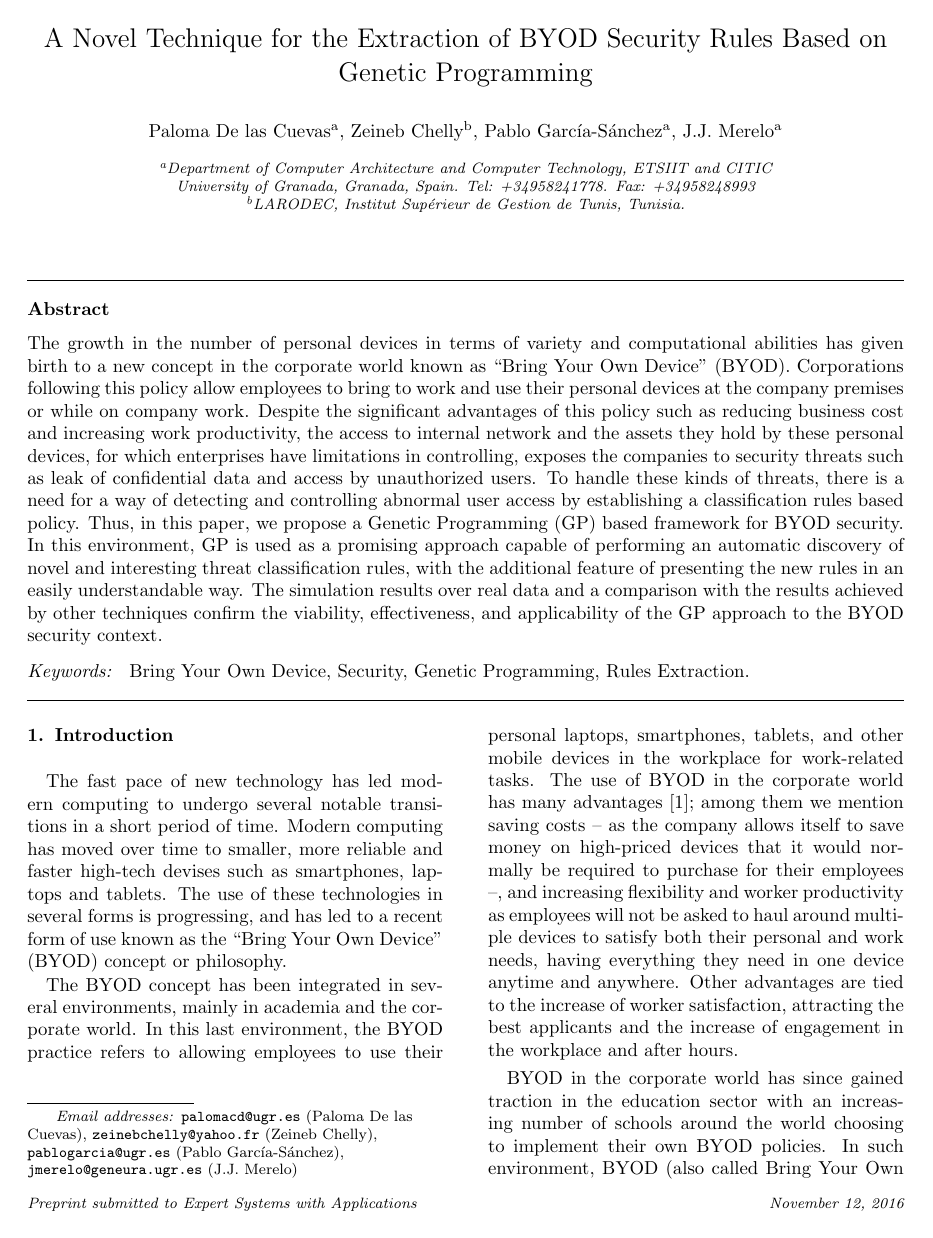
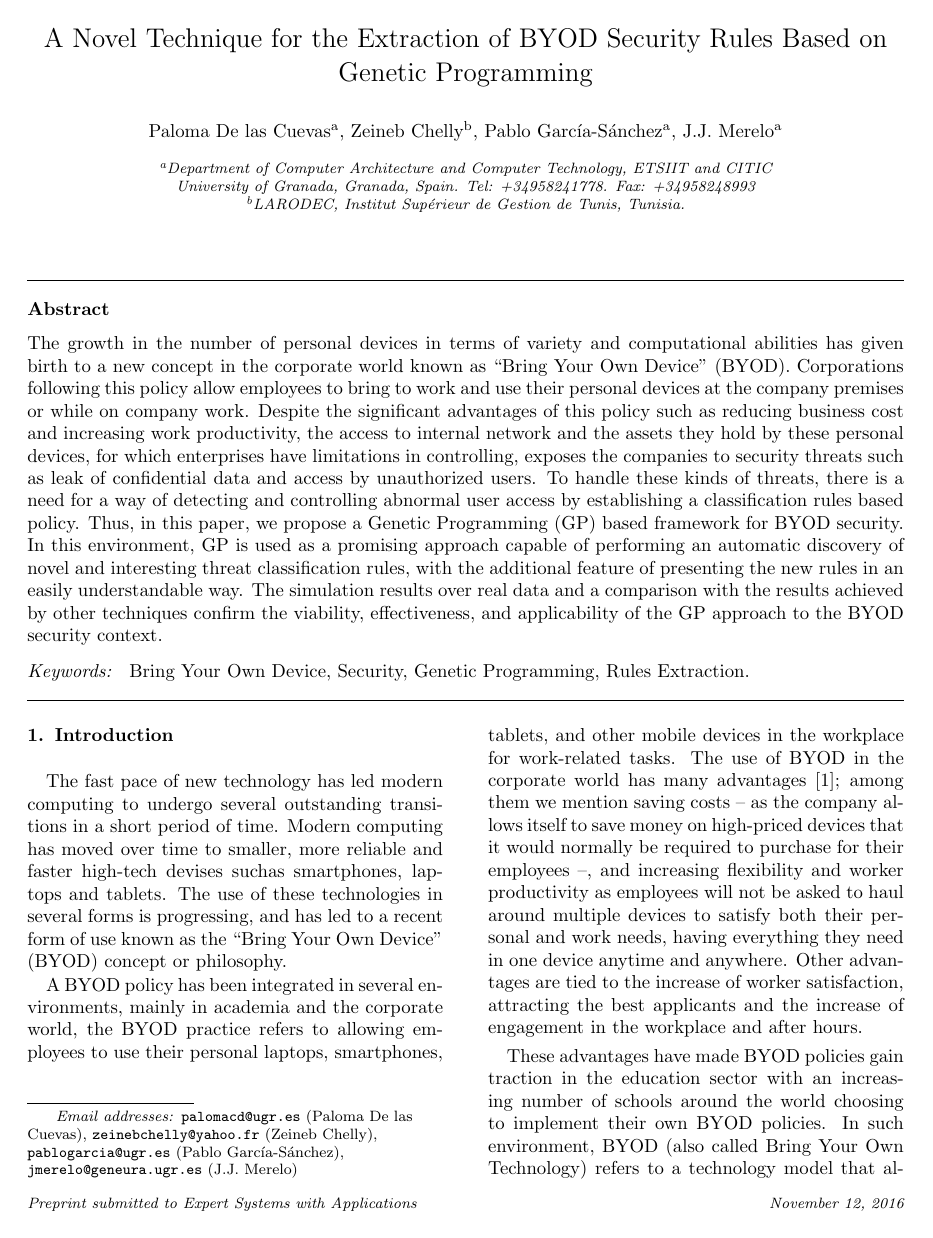
Before and after one commit to geneura-papers/2016-PPSN, a LaTeX paper (GPrules/GPrules.tex): page 1 of 6. Compiled offline with pdfLaTeX.

Commit message:
Revised introduction
It needs improvement mainly on the part devoted to GP, more references and possible elimination of the paragraph where you talk about BYOD in school, which is not well justified within the context of the paper.

```diff
--- a/GPrules/GPrules.tex
+++ b/GPrules/GPrules.tex
@@ -74,14 +74,14 @@ Bring Your Own Device, Security, Genetic Programming, Rules Extraction.
 % BYOD at schools
 % (Zaineb) I added these paragraphs about BYOD in companies and schools
 The fast pace of new technology has led modern computing to undergo
-several notable transitions in a short period of time. Modern computing has moved
-over time to smaller, more reliable and faster high-tech devises such
+several outstanding transitions in a short period of time. Modern computing has moved
+over time to smaller, more reliable and faster high-tech devises such% devises is the British way of writing it? - JJ
 as smartphones, laptops and tablets. The use of these technologies in
 several forms is progressing, and has led to a recent form of use known as
-the ``Bring Your Own Device'' (BYOD) concept or philosophy.
+the ``Bring Your Own Device'' (BYOD) concept or philosophy. % add reference here.
 
-The BYOD concept has been integrated in several environments, mainly in
-academia and the corporate world. In this last environment, the BYOD
+A BYOD policy has been integrated in several environments, mainly in % I'm changing some to policy, which is what it is - JJ
+academia and the corporate world, the BYOD
 practice refers to allowing employees to use their
 personal laptops, smartphones, tablets, and other mobile devices in
 the workplace for work-related tasks. The use of BYOD in the corporate world has many
@@ -94,11 +94,13 @@ work needs, having everything they need in one device anytime and
 anywhere.
 % (Paloma) This sentence was extremely long, sorry that I had to change it :(
 % (Zaineb) Ok :)
-Other advantages are tied to the increase of worker satisfaction,  attracting the best applicants and the increase of engagement in the workplace and after hours.
+Other advantages are tied to the increase of worker satisfaction,  attracting the best applicants and the increase of engagement in the workplace and after hours. % references too - JJ
 
-BYOD in the corporate world has since gained traction in the education
+These advantages have made BYOD policies gain traction in the education
 sector with an increasing number of schools around the world choosing
-to implement their own BYOD policies. In such environment, BYOD (also
+to implement their own BYOD policies. % reference!!! - JJ
+% Also I don't see the point. Where do you want to bring this argument to? - JJ
+In such environment, BYOD (also
 called Bring Your Own Technology) refers to a technology model that
 allows students to bring their own devices to school for learning in
 the classroom \cite{sangani2013byod, song2014bring}. The adoption of BYOD in schools
```
Also changed, not shown: GPrules/GPrules.tex (25 more changed lines).
